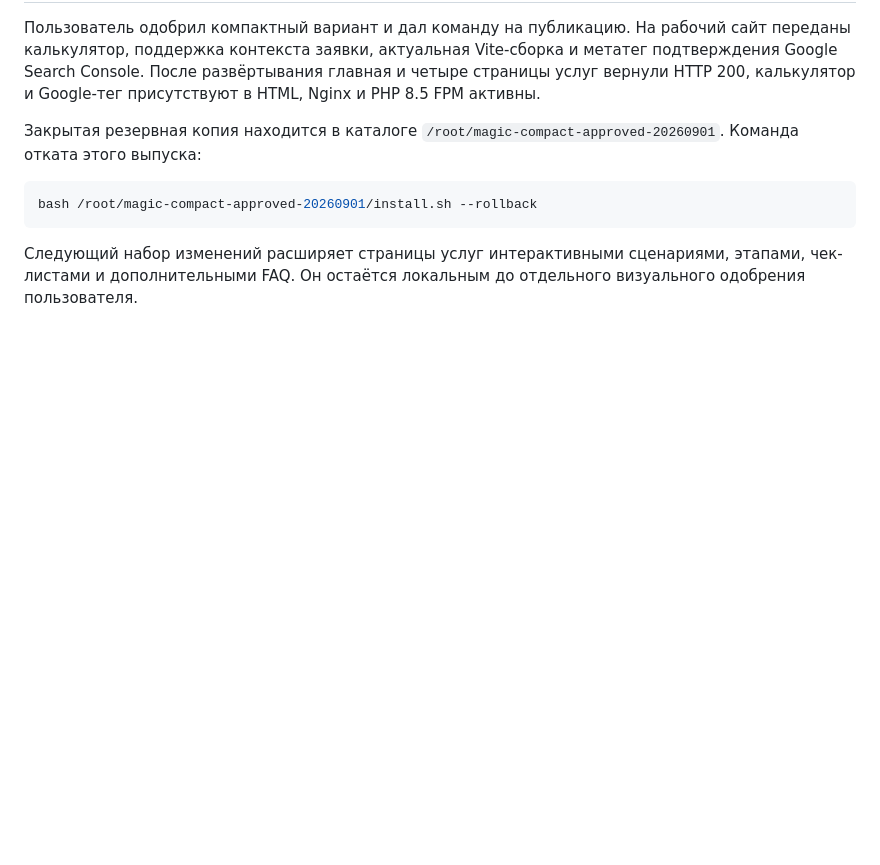
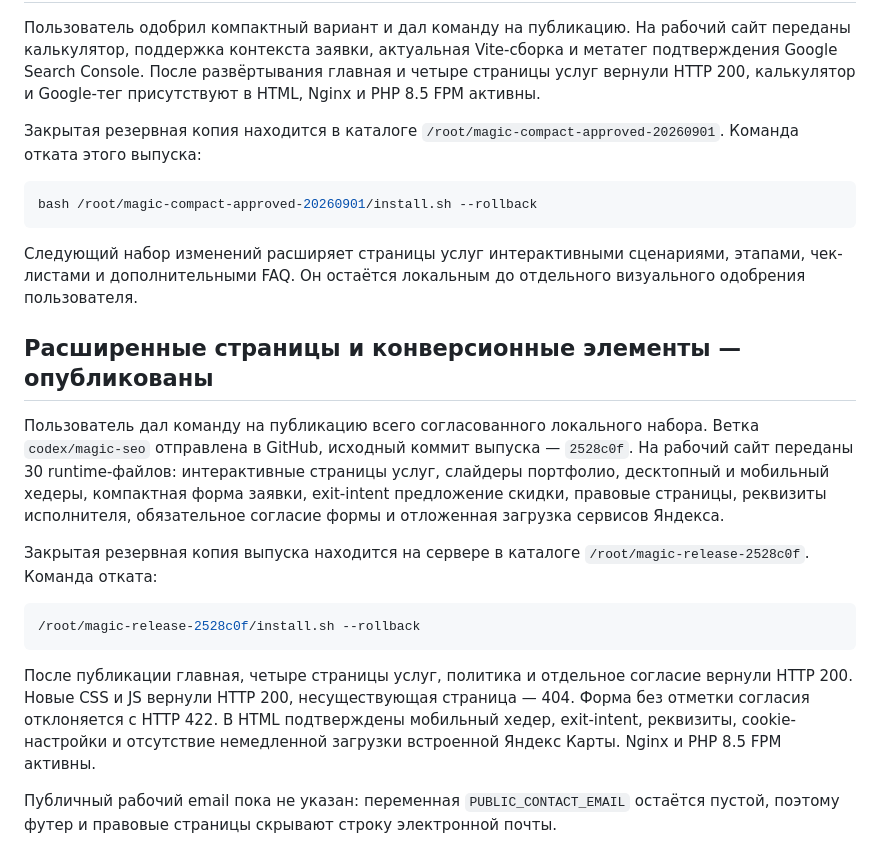
Before and after one commit to ADIPISKAR/Magic, a Markdown page: Site/info/DEPLOYMENT-2026-09-01.md, the part around the change. GitHub-like rendering; blank space fills up the shorter version.

Commit message:
docs: record production deployment

````diff
--- a/Site/info/DEPLOYMENT-2026-09-01.md
+++ b/Site/info/DEPLOYMENT-2026-09-01.md
@@ -128,3 +128,28 @@ bash /root/magic-compact-approved-20260901/install.sh --rollback
 Следующий набор изменений расширяет страницы услуг интерактивными сценариями,
 этапами, чек-листами и дополнительными FAQ. Он остаётся локальным до отдельного
 визуального одобрения пользователя.
+
+## Расширенные страницы и конверсионные элементы — опубликованы
+
+Пользователь дал команду на публикацию всего согласованного локального набора.
+Ветка `codex/magic-seo` отправлена в GitHub, исходный коммит выпуска — `2528c0f`.
+На рабочий сайт переданы 30 runtime-файлов: интерактивные страницы услуг,
+слайдеры портфолио, десктопный и мобильный хедеры, компактная форма заявки,
+exit-intent предложение скидки, правовые страницы, реквизиты исполнителя,
+обязательное согласие формы и отложенная загрузка сервисов Яндекса.
+
+Закрытая резервная копия выпуска находится на сервере в каталоге
+`/root/magic-release-2528c0f`. Команда отката:
+
+```bash
+/root/magic-release-2528c0f/install.sh --rollback
+```
+
+После публикации главная, четыре страницы услуг, политика и отдельное согласие
+вернули HTTP 200. Новые CSS и JS вернули HTTP 200, несуществующая страница — 404.
+Форма без отметки согласия отклоняется с HTTP 422. В HTML подтверждены мобильный
+хедер, exit-intent, реквизиты, cookie-настройки и отсутствие немедленной загрузки
+встроенной Яндекс Карты. Nginx и PHP 8.5 FPM активны.
+
+Публичный рабочий email пока не указан: переменная `PUBLIC_CONTACT_EMAIL` остаётся
+пустой, поэтому футер и правовые страницы скрывают строку электронной почты.
````
